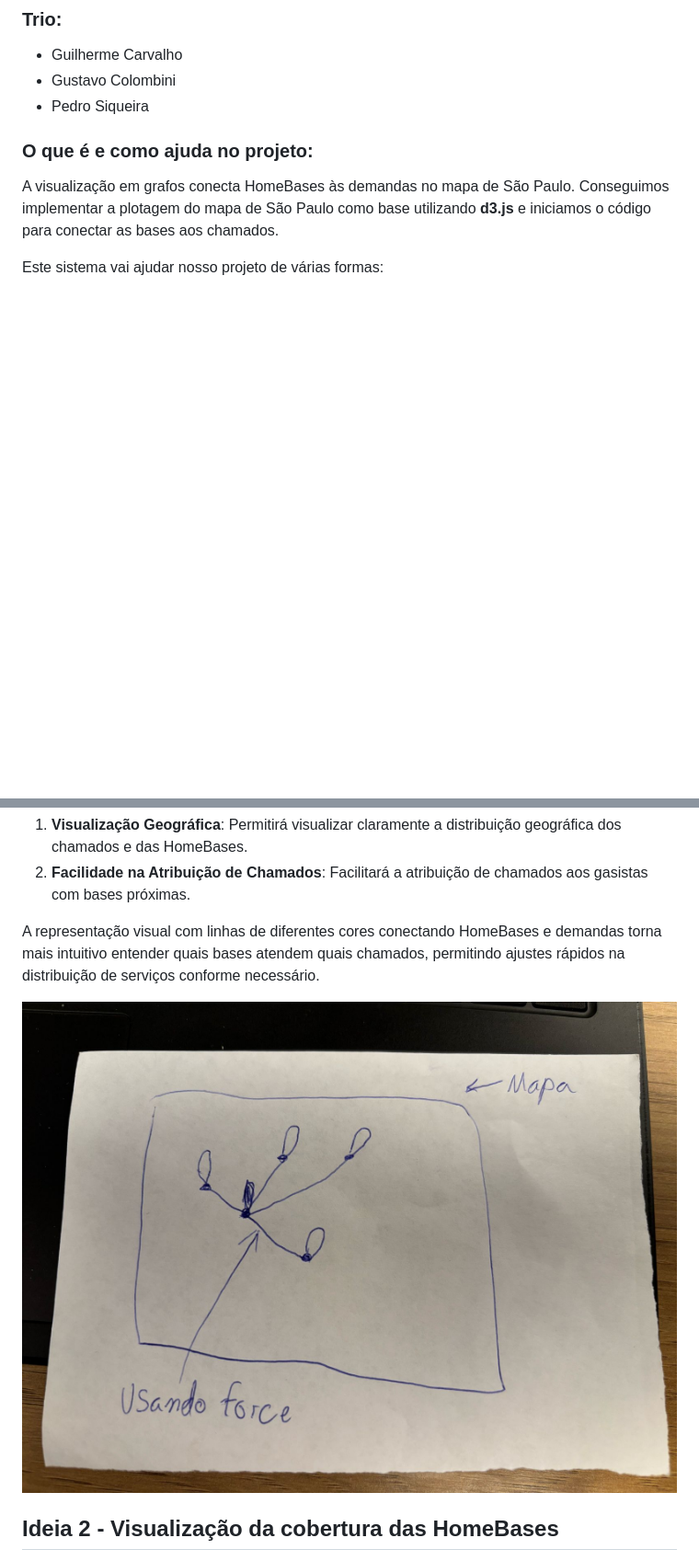
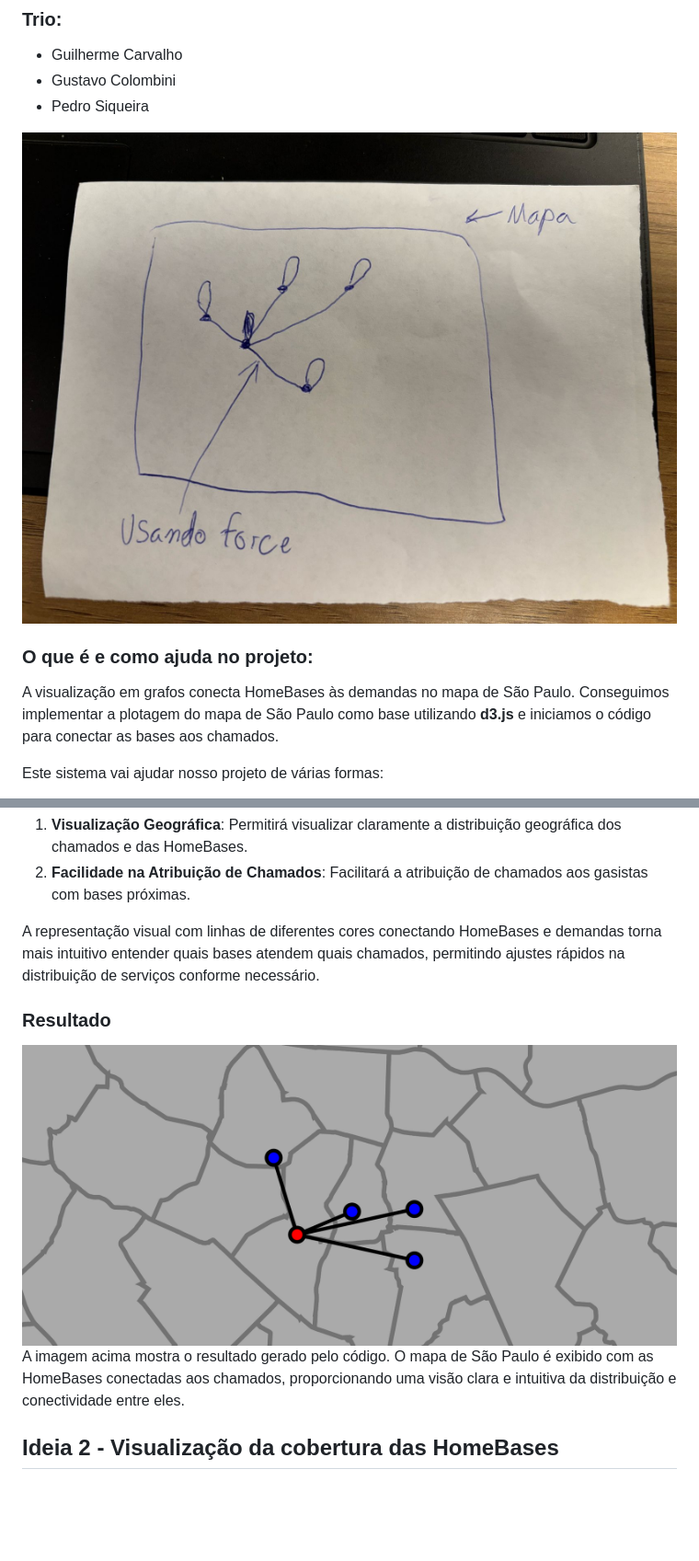
Before and after one commit to mateus-pereira-inteli/ponderada-visualizacao-grafos, a Markdown page: README.md, 2 parts joined by grey strips. Shown: that part at 92% size. Rendered like a GitHub page; pictures changed too: resultado1.png (added); blank space fills up the shorter version.

Commit message:
docs: adiciona resultado ideia1

```diff
--- a/README.md
+++ b/README.md
@@ -20,6 +20,8 @@ Nesta ideia cada home base vai ser interligada a um chamado, não conseguimos fi
 - Gustavo Colombini
 - Pedro Siqueira
 
+<img src="ideia1.jpeg">
+
 ### O que é e como ajuda no projeto:
 A visualização em grafos conecta HomeBases às demandas no mapa de São Paulo. Conseguimos implementar a plotagem do mapa de São Paulo como base utilizando **d3.js** e iniciamos o código para conectar as bases aos chamados.
 
@@ -29,9 +31,11 @@ Este sistema vai ajudar nosso projeto de várias formas:
 
 A representação visual com linhas de diferentes cores conectando HomeBases e demandas torna mais intuitivo entender quais bases atendem quais chamados, permitindo ajustes rápidos na distribuição de serviços conforme necessário.
 
+### Resultado
 
-<img src="ideia1.jpeg">
+<img src="resultado1.png">
 
+A imagem acima mostra o resultado gerado pelo código. O mapa de São Paulo é exibido com as HomeBases conectadas aos chamados, proporcionando uma visão clara e intuitiva da distribuição e conectividade entre eles.
 
 ## Ideia 2 - Visualização da cobertura das HomeBases
 
```
